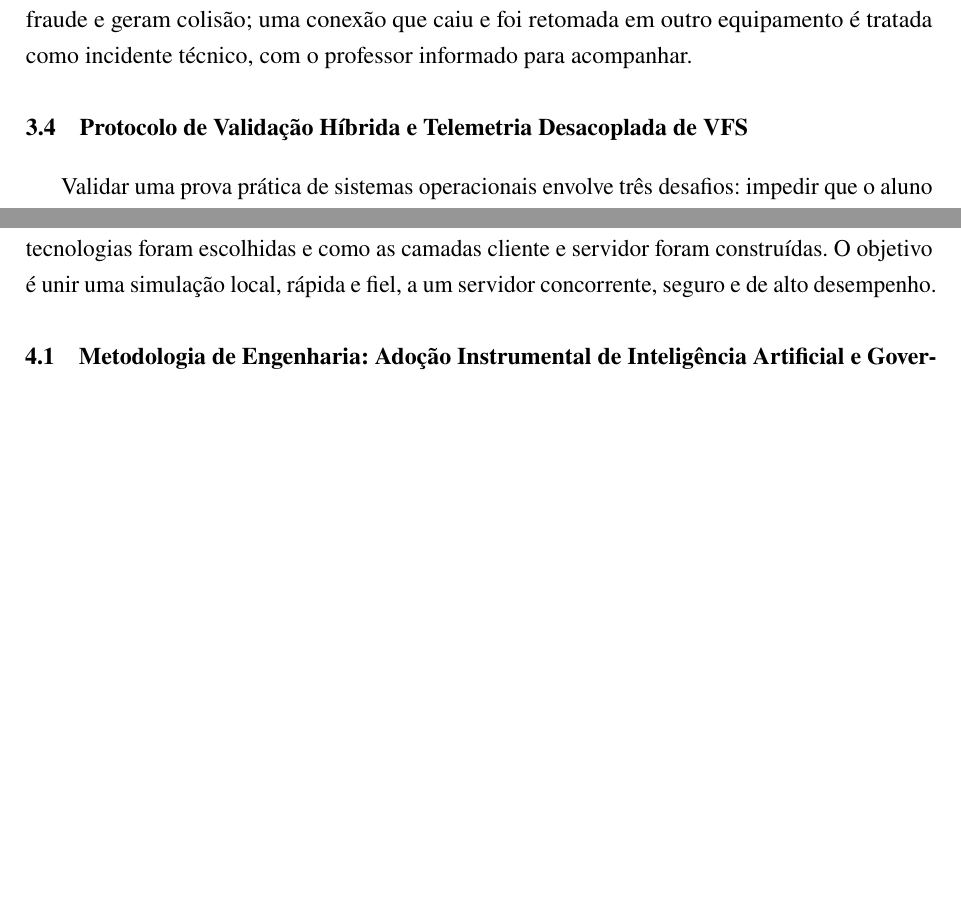
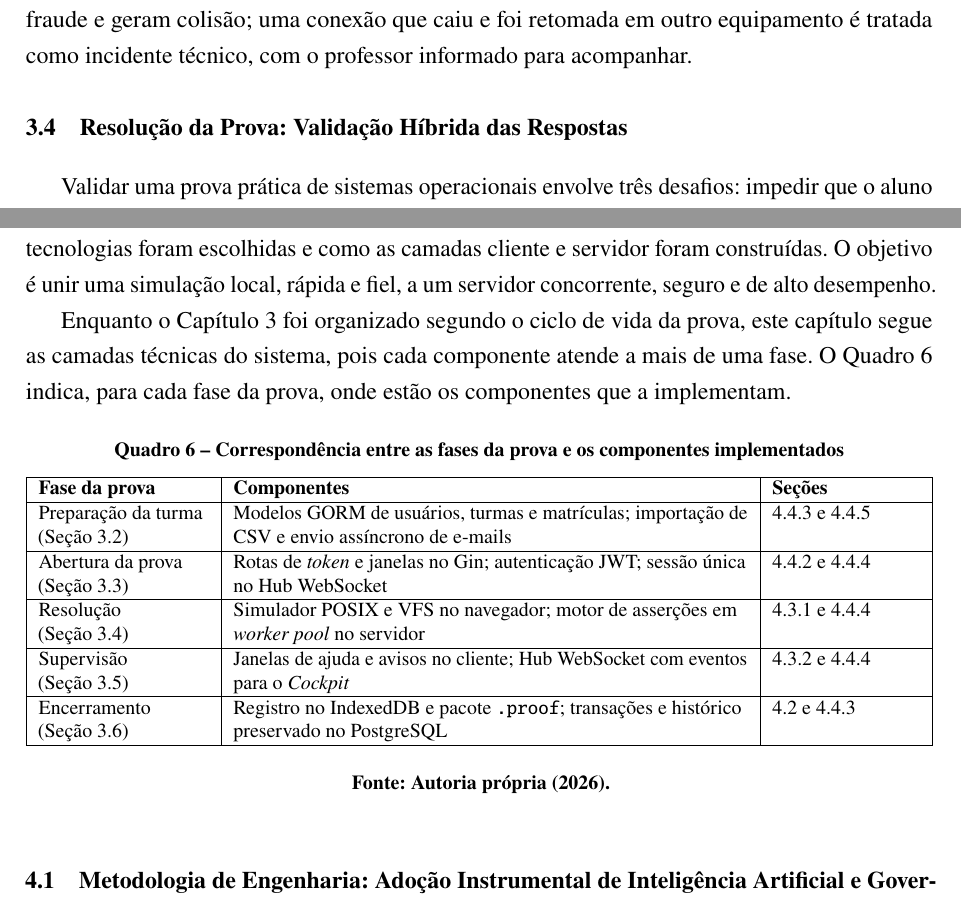
Before and after one commit to Roliveira96/sistema-operacional-linux, a LaTeX thesis (docs/tcc/main.tex, which reads docs/tcc/capitulos/03-arquitetura.tex, docs/tcc/capitulos/04-implementacao.tex): two parts of pages 33 and 41 of 52, joined at a grey line, cut so that both start at the same text, the shorter picture padded with empty space. Compiled offline with pdfLaTeX.

Commit message:
docs(tcc): padronizar o título da seção 3.4 e relacionar as fases da prova aos componentes no capítulo 4
Co-Authored-By: Claude Opus 5.5 <noreply@anthropic.com>

```diff
--- a/docs/tcc/capitulos/03-arquitetura.tex
+++ b/docs/tcc/capitulos/03-arquitetura.tex
@@ -248,7 +248,7 @@ A trava de sessão única não pode prejudicar o aluno quando o problema é do e
 Assim, a regra distingue as duas situações: duas conexões simultâneas indicam possível fraude e geram colisão; uma conexão que caiu e foi retomada em outro equipamento é tratada como incidente técnico, com o professor informado para acompanhar.
 
 % ----------------------------------------------------------
-\section{Protocolo de Validação Híbrida e Telemetria Desacoplada de VFS}
+\section{Resolução da Prova: Validação Híbrida das Respostas}
 \label{sec:validacao-desacoplada}
 % ----------------------------------------------------------
 
--- a/docs/tcc/capitulos/04-implementacao.tex
+++ b/docs/tcc/capitulos/04-implementacao.tex
@@ -2,6 +2,30 @@
 \label{cap:implementacao}
 
 Este capítulo trata da engenharia de \textit{software} da plataforma: como ela foi desenvolvida, quais tecnologias foram escolhidas e como as camadas cliente e servidor foram construídas. O objetivo é unir uma simulação local, rápida e fiel, a um servidor concorrente, seguro e de alto desempenho.
+
+Enquanto o Capítulo~\ref{cap:arquitetura} foi organizado segundo o ciclo de vida da prova, este capítulo segue as camadas técnicas do sistema, pois cada componente atende a mais de uma fase. O Quadro~\ref{qua:fases-componentes} indica, para cada fase da prova, onde estão os componentes que a implementam.
+
+\begin{quadro}[htbp]
+    \caption{Correspondência entre as fases da prova e os componentes implementados}
+    \label{qua:fases-componentes}
+    \footnotesize
+    \begin{tabularx}{\textwidth}{|>{\raggedright\arraybackslash}p{3.0cm}|L|>{\raggedright\arraybackslash}p{2.6cm}|}
+        \hline
+        \textbf{Fase da prova} & \textbf{Componentes} & \textbf{Seções} \\
+        \hline
+        Preparação da turma (Seção~\ref{sec:gestao-academica}) & Modelos GORM de usuários, turmas e matrículas; importação de CSV e envio assíncrono de e-mails & \ref{sec:gorm-persistencia} e \ref{sec:filas-emails-assincronos} \\
+        \hline
+        Abertura da prova (Seção~\ref{sec:abertura-prova}) & Rotas de \textit{token} e janelas no Gin; autenticação JWT; sessão única no Hub WebSocket & \ref{sec:gin-gonic} e \ref{sec:websocket-hub} \\
+        \hline
+        Resolução (Seção~\ref{sec:validacao-desacoplada}) & Simulador POSIX e VFS no navegador; motor de asserções em \textit{worker pool} no servidor & \ref{sec:vfs-typescript} e \ref{sec:websocket-hub} \\
+        \hline
+        Supervisão (Seção~\ref{sec:governanca-seguranca}) & Janelas de ajuda e avisos no cliente; Hub WebSocket com eventos para o \textit{Cockpit} & \ref{sec:react-interface} e \ref{sec:websocket-hub} \\
+        \hline
+        Encerramento (Seção~\ref{sec:encerramento-prova}) & Registro no IndexedDB e pacote \texttt{.proof}; transações e histórico preservado no PostgreSQL & \ref{sec:visao-stack} e \ref{sec:gorm-persistencia} \\
+        \hline
+    \end{tabularx}
+    \fonte{Autoria própria (2026).}
+\end{quadro}
 
 % ----------------------------------------------------------
 \section{Metodologia de Engenharia: Adoção Instrumental de Inteligência Artificial e Governança Humana}
```
